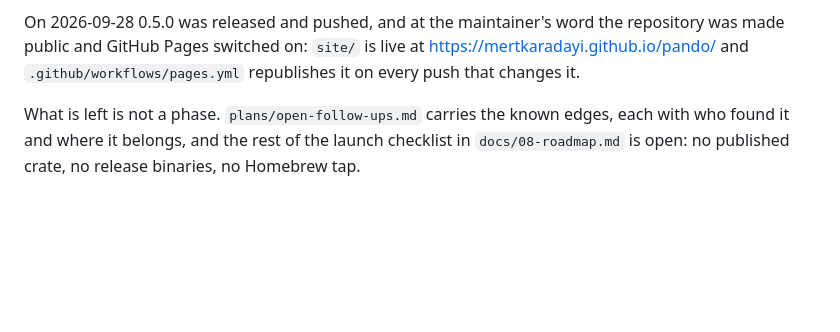
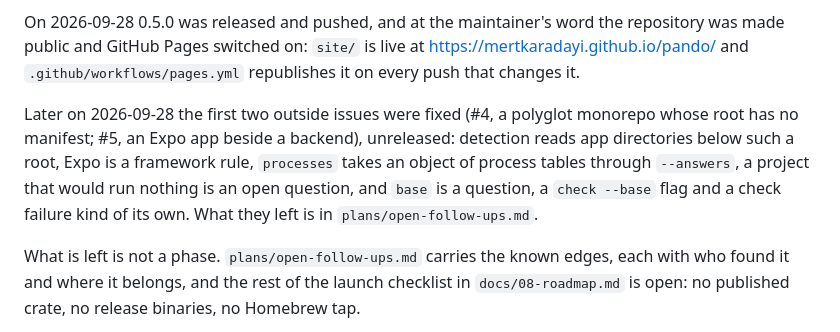
Before and after one commit to casab/pando, a Markdown page: CLAUDE.md, the part around the change. GitHub-like rendering; blank space fills up the shorter version.

Commit message:
docs: issues #4 and #5 in the project's history

```diff
--- a/CLAUDE.md
+++ b/CLAUDE.md
@@ -93,6 +93,14 @@ word the repository was made public and GitHub Pages switched on:
 `site/` is live at https://mertkaradayi.github.io/pando/ and
 `.github/workflows/pages.yml` republishes it on every push that changes
 it.
+
+Later on 2026-09-28 the first two outside issues were fixed (#4, a
+polyglot monorepo whose root has no manifest; #5, an Expo app beside a
+backend), unreleased: detection reads app directories below such a
+root, Expo is a framework rule, `processes` takes an object of process
+tables through `--answers`, a project that would run nothing is an open
+question, and `base` is a question, a `check --base` flag and a check
+failure kind of its own. What they left is in `plans/open-follow-ups.md`.
 
 What is left is not a phase. `plans/open-follow-ups.md` carries the known
 edges, each with who found it and where it belongs, and the rest of the
```
